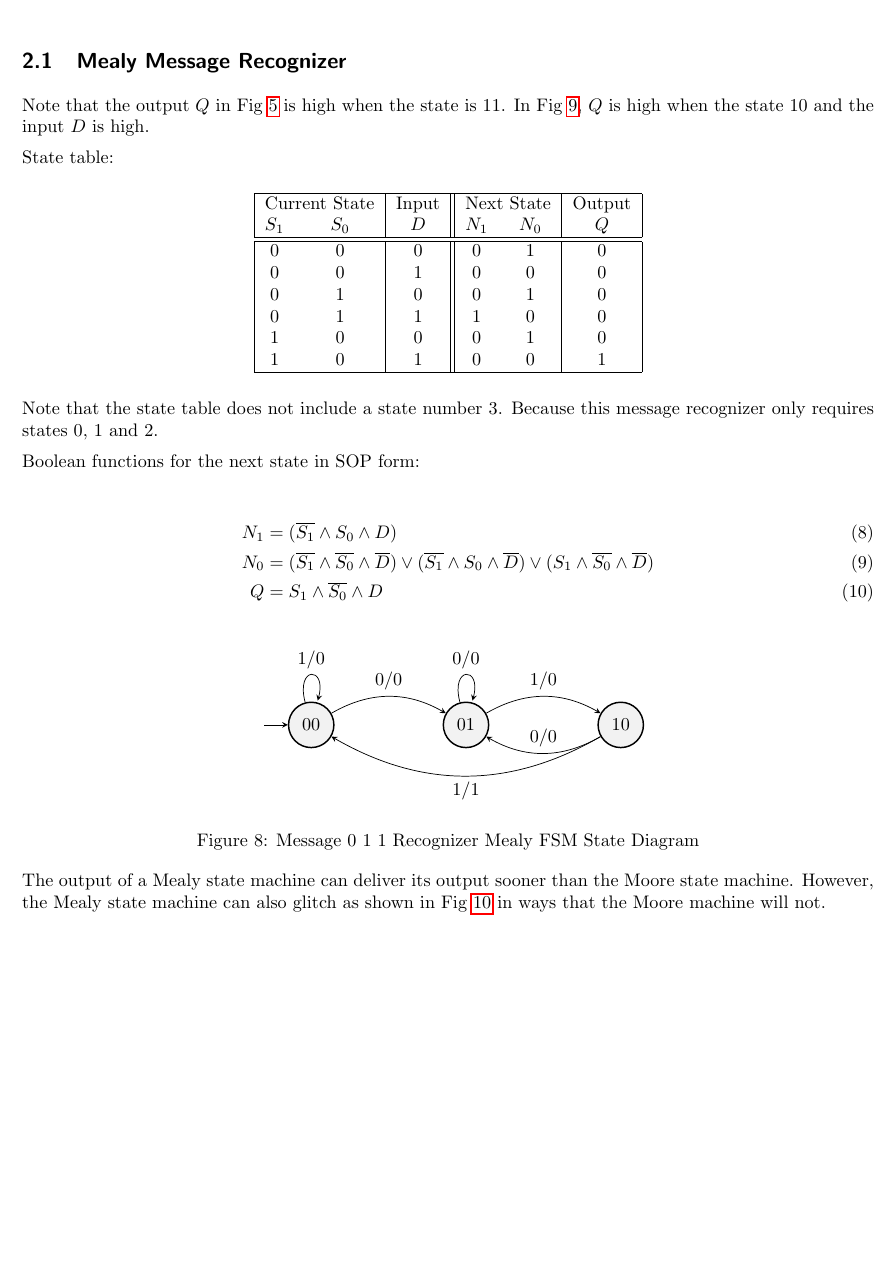
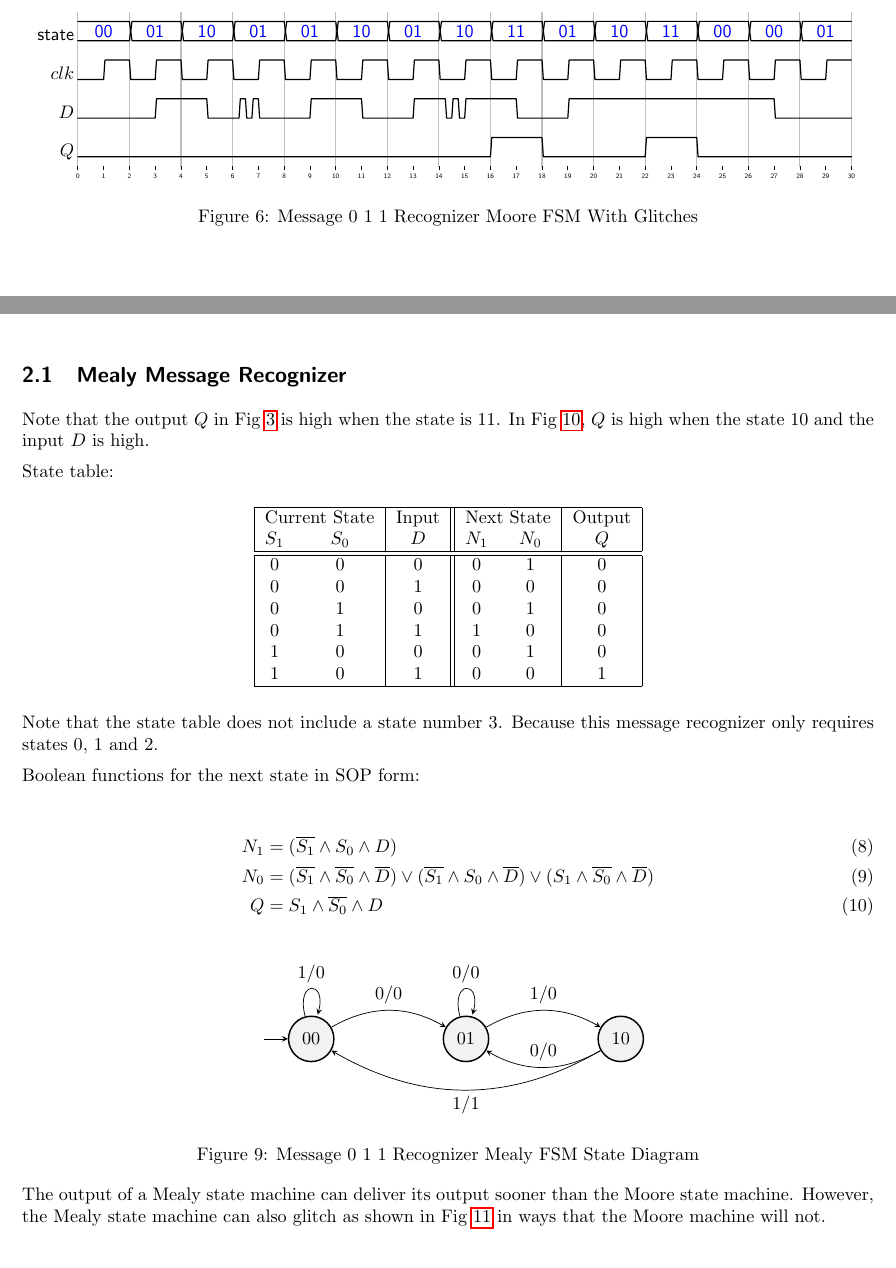
Before and after one commit to Architecture-And-Organization/Finite-State-Machines, a LaTeX document (fsm.tex): part of page 5 of 7 before the commit and two parts of pages 3 and 5 of 7 after it, the two joined at a grey line, cut at the place of the change, the shorter picture padded with empty space. Compiled offline with pdfLaTeX.

Commit message:
Added a figure of moore w/glitches

```diff
--- a/fsm.tex
+++ b/fsm.tex
@@ -381,10 +381,51 @@ Q &= S_1 \land S_0
 \end{tikztimingtable}
 
 \caption{Message 0 1 1 Recognizer Moore FSM All Possible Transitions}
-\label{wav:moore.message.011}
+\label{wav:moore.message.011.all}
 \end{figure}
 %%%%%%%%%%%%%%%%%%%%%%%%%%%%%%%%%%%%%%%%%%%%%%%%%%%%%%%%%%%%%%%%%%%%%%%%%%%%%
 
+%%%%%%%%%%%%%%%%%%%%%%%%%%%%%%%%%%%%%%%%%%%%%%%%%%%%%%%%%%%%%%%%%%%%%%%%%%%%%
+\begin{figure}[ht]
+\centering
+\begin{tikztimingtable} [yscale=1.5,xscale=2,timing/slope=0.05,timing/coldist=1pt]
+ state	& { DD{}13{DD{}}DD } \\%15{SS} }\\
+ $clk$	& { 15{LH} }\\
+ $D$	& { LLLHHL.25L.25H.25L.25HLLHHLLH.25H.25L.25H.25LHHLLHHHHHHHHLLL }\\
+ $Q$	& { LLLLLLLLLLLLLLLLHHLLLLHHLLLLLL }\\
+\extracode
+ \makeatletter
+ \begin{pgfonlayer}{background}
+  \begin{scope}[gray,semitransparent,semithick]
+        \vertlines{0,2,...,\twidth}
+  \end{scope}
+        \foreach \n [count=\i from 0] in {0,1,...,\twidth}
+            \draw (\n,-\nrows*2+1.5) -- +(0,-.2)
+                node [below,inner sep=2pt] {\scalebox{.75}{\tiny\i}};
+%    \draw [fill=c_lightgray,c_lightgray] (0,-4) rectangle (2,-3);
+ \end{pgfonlayer}
+	\draw[blue] (1,.5) node{00};
+	\draw[blue] (3,.5) node{01};
+	\draw[blue] (5,.5) node{10};
+	\draw[blue] (7,.5) node{01};
+	\draw[blue] (9,.5) node{01};
+	\draw[blue] (11,.5) node{10};
+	\draw[blue] (13,.5) node{01};
+	\draw[blue] (15,.5) node{10};
+	\draw[blue] (17,.5) node{11};
+	\draw[blue] (19,.5) node{01};
+	\draw[blue] (21,.5) node{10};
+	\draw[blue] (23,.5) node{11};
+	\draw[blue] (25,.5) node{00};
+	\draw[blue] (27,.5) node{00};
+	\draw[blue] (29,.5) node{01};
+\end{tikztimingtable}
+
+\caption{Message 0 1 1 Recognizer Moore FSM With Glitches}
+\label{wav:moore.message.011.glitch}
+\end{figure}
+
+%%%%%%%%%%%%%%%%%%%%%%%%%%%%%%%%%%%%%%%%%%%%%%%%%%%%%%%%%%%%%%%%%%%%%%%%%%%%%
 
 \begin{figure}[ht]
 \centering
```
